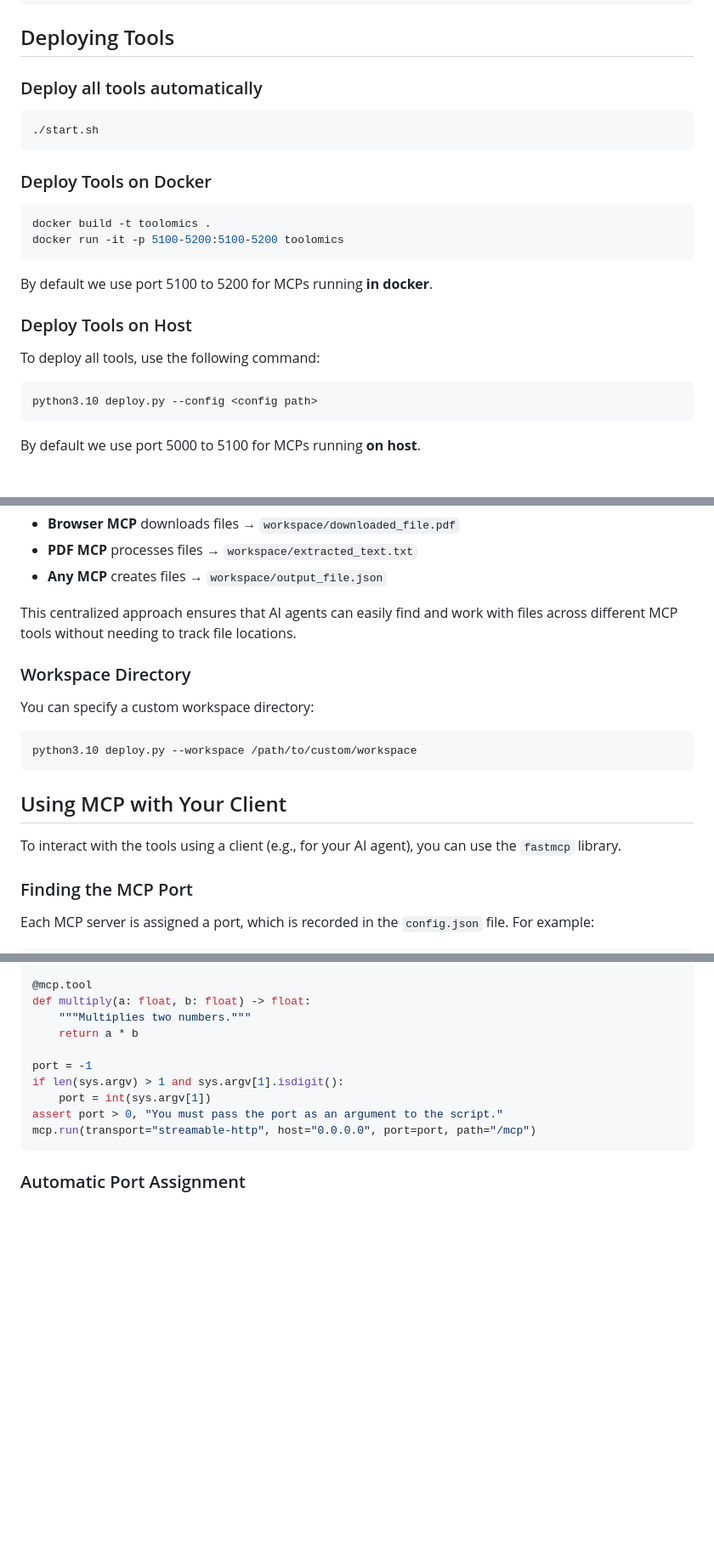
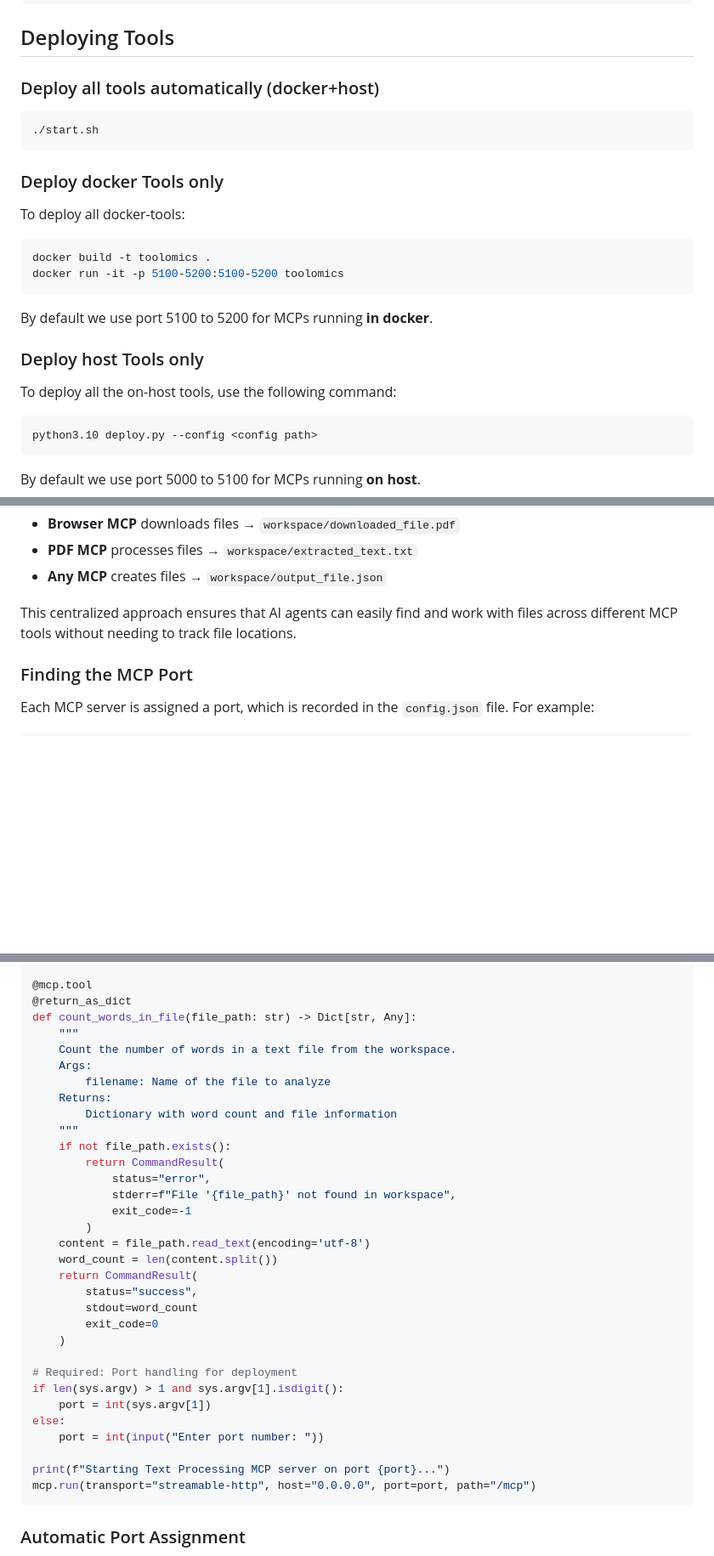
Before and after one commit to HolobiomicsLab/Toolomics, a Markdown page: README.md, 3 parts joined by grey strips. Shown: that part at 85% size. GitHub-like rendering; blank space fills up the shorter version.

````diff
--- a/README.md
+++ b/README.md
@@ -19,13 +19,15 @@ uv pip install -r requirements.txt
 
 ## Deploying Tools
 
-### Deploy all tools automatically
+### Deploy all tools automatically (docker+host)
 
 ```bash
 ./start.sh
 ```
 
-### Deploy Tools on Docker
+### Deploy docker Tools only
+
+To deploy all docker-tools:
 
 ```bash
 docker build -t toolomics .
@@ -34,9 +36,9 @@ docker run -it -p 5100-5200:5100-5200 toolomics
 
 By default we use port 5100 to 5200 for MCPs running **in docker**.
 
-### Deploy Tools on Host
+### Deploy host Tools only
 
-To deploy all tools, use the following command:
+To deploy all the on-host tools, use the following command:
 
 ```bash
 python3.10 deploy.py --config <config path>
@@ -60,18 +62,6 @@ All MCP servers execute in a centralized **workspace directory** (default: `work
 
 This centralized approach ensures that AI agents can easily find and work with files across different MCP tools without needing to track file locations.
 
-### Workspace Directory
-
-You can specify a custom workspace directory:
-
-```bash
-python3.10 deploy.py --workspace /path/to/custom/workspace
-```
-
-## Using MCP with Your Client
-
-To interact with the tools using a client (e.g., for your AI agent), you can use the `fastmcp` library.
-
 ### Finding the MCP Port
 
 Each MCP server is assigned a port, which is recorded in the `config.json` file. For example:
@@ -141,13 +145,35 @@ mcp = FastMCP(name="Calculator")
 
 @mcp.tool
-def multiply(a: float, b: float) -> float:
-    """Multiplies two numbers."""
-    return a * b
+@return_as_dict
+def count_words_in_file(file_path: str) -> Dict[str, Any]:
+    """
+    Count the number of words in a text file from the workspace.
+    Args:
+        filename: Name of the file to analyze
+    Returns:
+        Dictionary with word count and file information
+    """
+    if not file_path.exists():
+        return CommandResult(
+            status="error",
+            stderr=f"File '{file_path}' not found in workspace",
+            exit_code=-1
+        )
+    content = file_path.read_text(encoding='utf-8')
+    word_count = len(content.split())
+    return CommandResult(
+        status="success",
+        stdout=word_count
+        exit_code=0
+    )
 
-port = -1
+# Required: Port handling for deployment
 if len(sys.argv) > 1 and sys.argv[1].isdigit():
     port = int(sys.argv[1])
-assert port > 0, "You must pass the port as an argument to the script."
+else:
+    port = int(input("Enter port number: "))
+
+print(f"Starting Text Processing MCP server on port {port}...")
 mcp.run(transport="streamable-http", host="0.0.0.0", port=port, path="/mcp")
 ```
 
````
Also changed, not shown: other parts of README.md (+46 -32 lines).
